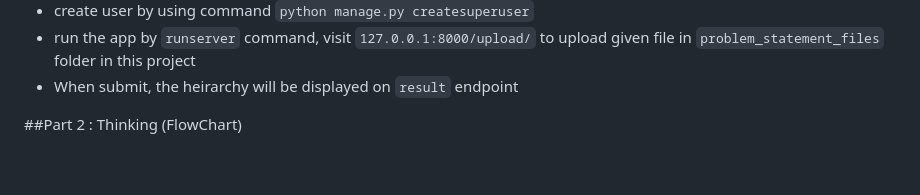
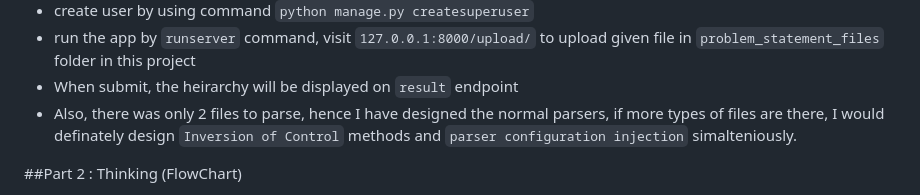
Before and after one commit to slathiya444/FashionCloud-Assignment, a Markdown page: README.md, the part around the change. GitHub-like rendering; blank space fills up the shorter version.

```diff
--- a/README.md
+++ b/README.md
@@ -43,6 +43,7 @@ Step 4: Execution
 - create user by using command `python manage.py createsuperuser`
 - run the app by `runserver` command, visit `127.0.0.1:8000/upload/` to upload given file in `problem_statement_files` folder in this project
 - When submit, the heirarchy will be displayed on `result` endpoint
+- Also, there was only 2 files to parse, hence I have designed the normal parsers, if more types of files are there, I would definately design `Inversion of Control` methods and `parser configuration injection` simalteniously.
 
 
 ##Part 2 : Thinking (FlowChart)
```
